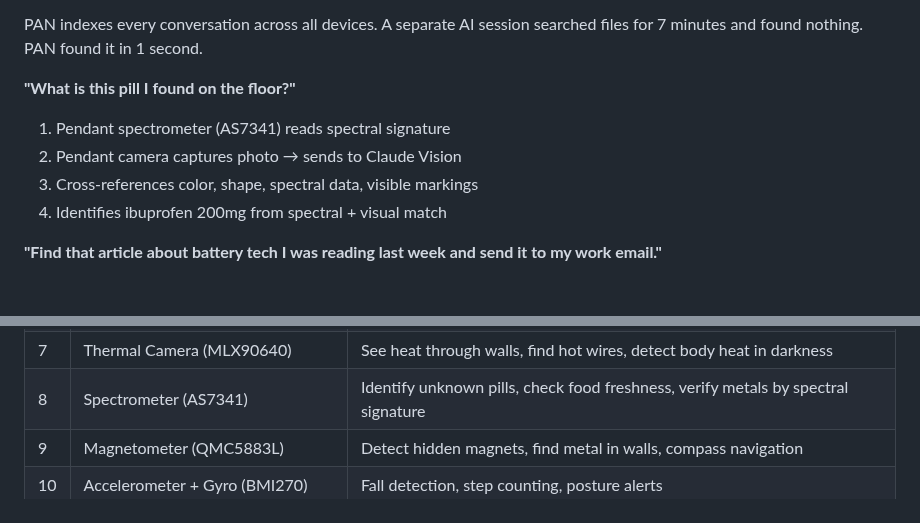
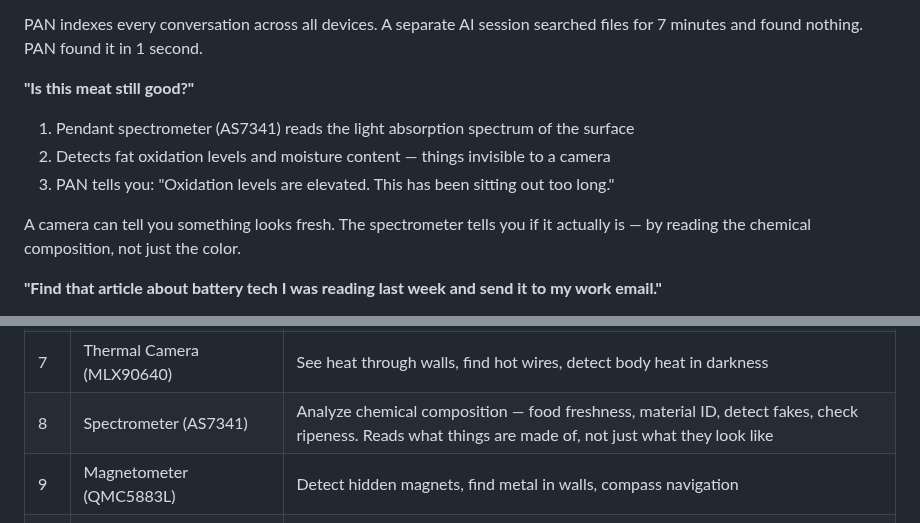
Before and after one commit to Tereseus/PAN, a Markdown page: README.md, 2 parts joined by grey strips. Rendered like a GitHub page.

Commit message:
README: replace pill example with spectrometer food freshness
Spectrometer reads chemical composition (fat oxidation, moisture)
not just surface appearance. Camera says it looks fresh,
spectrometer says if it actually is.

Co-Authored-By: Claude Opus 4.6 (1M context) <noreply@anthropic.com>

```diff
--- a/README.md
+++ b/README.md
@@ -34,11 +34,12 @@ Other assistants: wake word → 5-10 seconds of attention → done. PAN: continu
 
 PAN indexes every conversation across all devices. A separate AI session searched files for 7 minutes and found nothing. PAN found it in 1 second.
 
-**"What is this pill I found on the floor?"**
-1. Pendant spectrometer (AS7341) reads spectral signature
-2. Pendant camera captures photo → sends to Claude Vision
-3. Cross-references color, shape, spectral data, visible markings
-4. Identifies ibuprofen 200mg from spectral + visual match
+**"Is this meat still good?"**
+1. Pendant spectrometer (AS7341) reads the light absorption spectrum of the surface
+2. Detects fat oxidation levels and moisture content — things invisible to a camera
+3. PAN tells you: "Oxidation levels are elevated. This has been sitting out too long."
+
+A camera can tell you something looks fresh. The spectrometer tells you if it actually is — by reading the chemical composition, not just the color.
 
 **"Find that article about battery tech I was reading last week and send it to my work email."**
 1. Searches browser history + PAN memory for "battery" articles from last week
@@ -214,7 +215,7 @@ One case. 22 sensors. Size of a Zippo lighter. €155 total cost.
 | 5 | Gas Sensor (BME688) | Detect gas leaks, carbon monoxide, smoke — alerts you before you can smell it |
 | 6 | UV Sensor (LTR390) | Tracks UV exposure over time — warns you based on your habits and location |
 | 7 | Thermal Camera (MLX90640) | See heat through walls, find hot wires, detect body heat in darkness |
-| 8 | Spectrometer (AS7341) | Identify unknown pills, check food freshness, verify metals by spectral signature |
+| 8 | Spectrometer (AS7341) | Analyze chemical composition — food freshness, material ID, detect fakes, check ripeness. Reads what things are made of, not just what they look like |
 | 9 | Magnetometer (QMC5883L) | Detect hidden magnets, find metal in walls, compass navigation |
 | 10 | Accelerometer + Gyro (BMI270) | Fall detection, step counting, posture alerts |
 | 11 | GPS (L76K) | Every event geotagged — "where was I when I said that?" |
```
